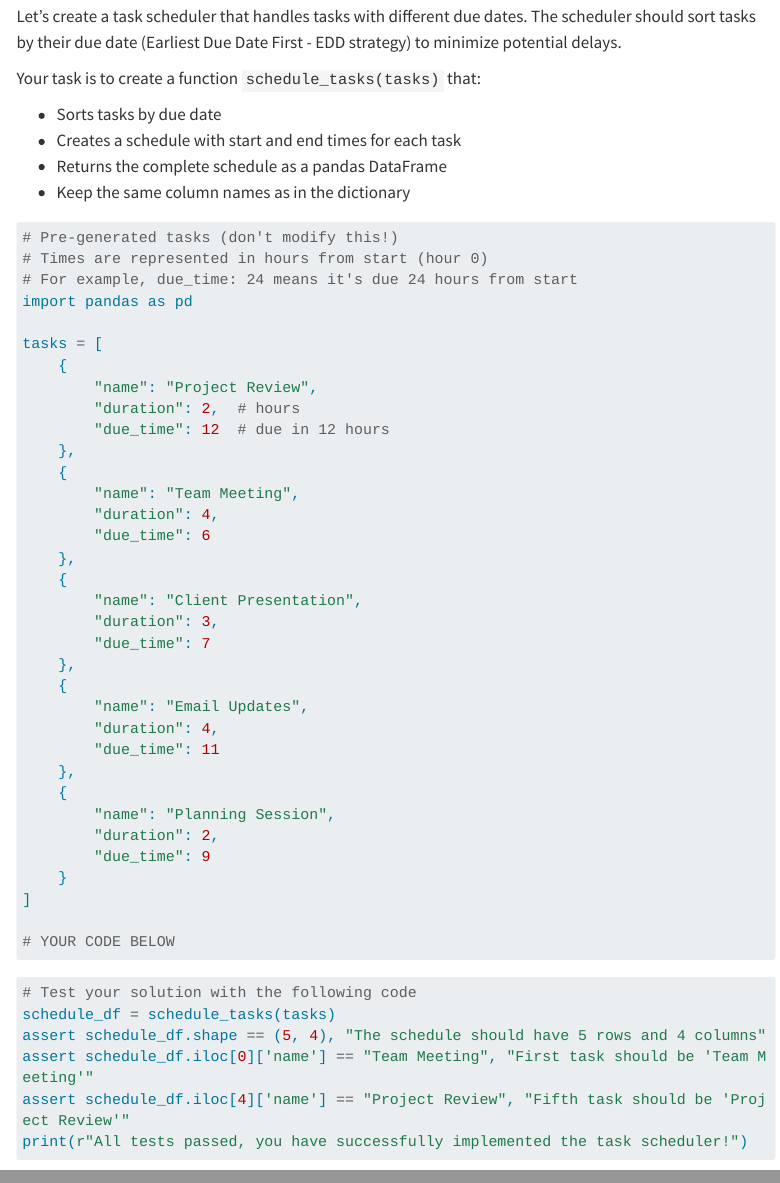
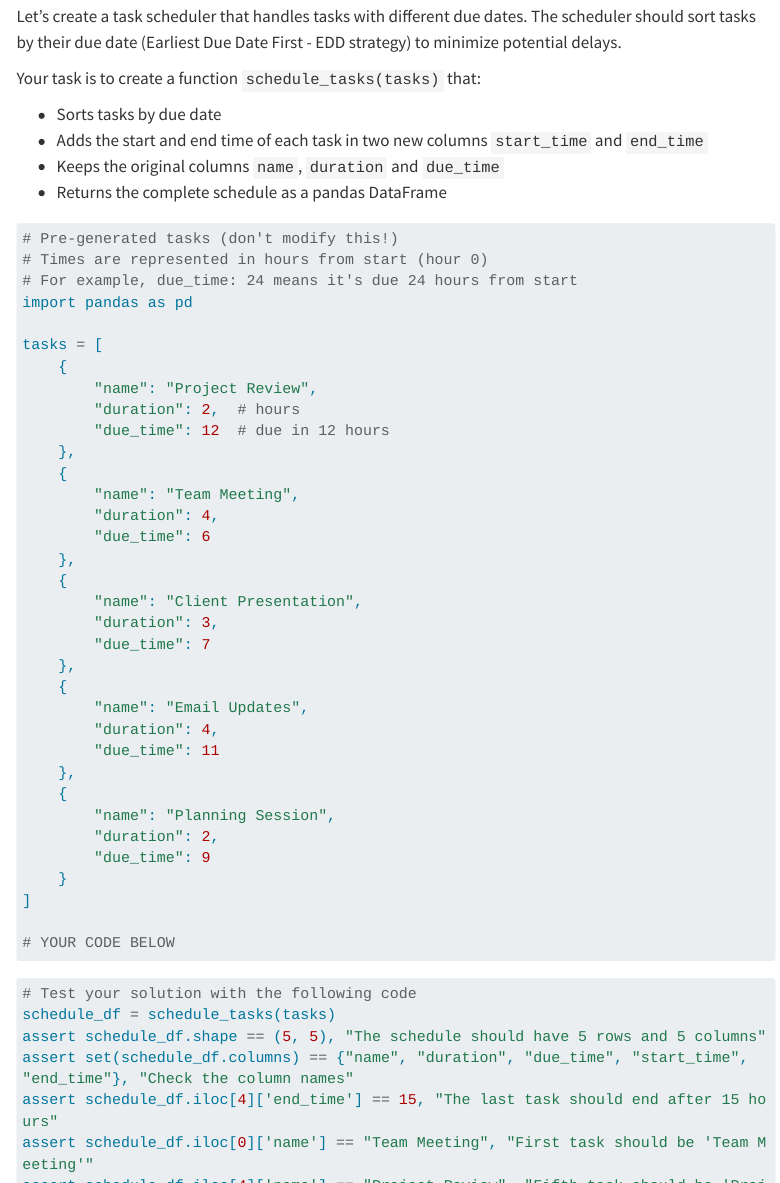
Before and after one commit to nilsroemer-de/programming-everyday-decisions, a Quarto document (tutorials/tut_05_02_recap.qmd): the page in a window 1100 px wide, from 2840 px down, and a second part further down, joined at a grey line. Rendered offline with R 4.5, knitr and Pandoc in place of Quarto, with nearby package versions; menus at the side of the page are left out; long lines of code are wrapped.

Commit message:
Tutorials: Test in V.II akzeptiert korrekte Lösungen, uv-Befehl in III.III berichtigt
- V.II Exercise 4.1: Aufgabe nennt jetzt die Spalten start_time und end_time;
  der Test erwartete 4 statt 5 Spalten und ließ korrekte Lösungen durchfallen,
  prüft jetzt Spaltennamen und Endzeit
- III.III: 'uv update' gibt es nicht, jetzt 'uv lock --upgrade' und 'uv sync'

Co-Authored-By: Claude Opus 5.5 <noreply@anthropic.com>

````diff
--- a/tutorials/tut_05_02_recap.qmd
+++ b/tutorials/tut_05_02_recap.qmd
@@ -122,9 +122,9 @@
 Your task is to create a function `schedule_tasks(tasks)` that:
 
 - Sorts tasks by due date
-- Creates a schedule with start and end times for each task
+- Adds the start and end time of each task in two new columns `start_time` and `end_time`
+- Keeps the original columns `name`, `duration` and `due_time`
 - Returns the complete schedule as a pandas DataFrame
-- Keep the same column names as in the dictionary
 
 ```{python}
 # Pre-generated tasks (don't modify this!)
@@ -168,7 +168,9 @@
 #| code-fold: true
 # Test your solution with the following code
 schedule_df = schedule_tasks(tasks)
-assert schedule_df.shape == (5, 4), "The schedule should have 5 rows and 4 columns"
+assert schedule_df.shape == (5, 5), "The schedule should have 5 rows and 5 columns"
+assert set(schedule_df.columns) == {"name", "duration", "due_time", "start_time", "end_time"}, "Check the column names"
+assert schedule_df.iloc[4]['end_time'] == 15, "The last task should end after 15 hours"
 assert schedule_df.iloc[0]['name'] == "Team Meeting", "First task should be 'Team Meeting'"
 assert schedule_df.iloc[4]['name'] == "Project Review", "Fifth task should be 'Project Review'"
 print(r"All tests passed, you have successfully implemented the task scheduler!")
````
Also changed, not shown: tutorials/tut_03_03_packages.qmd (+1 -1 lines).
